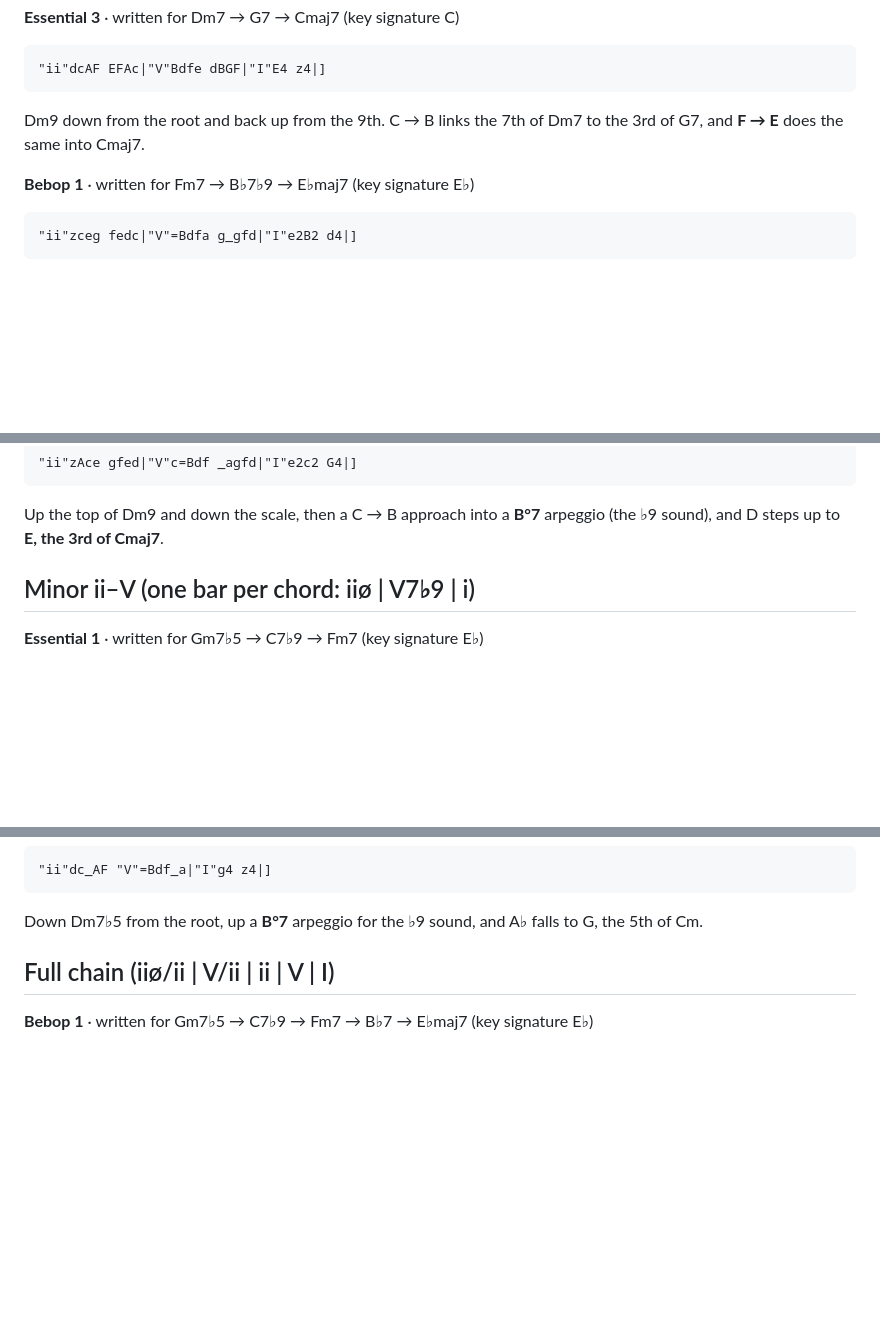
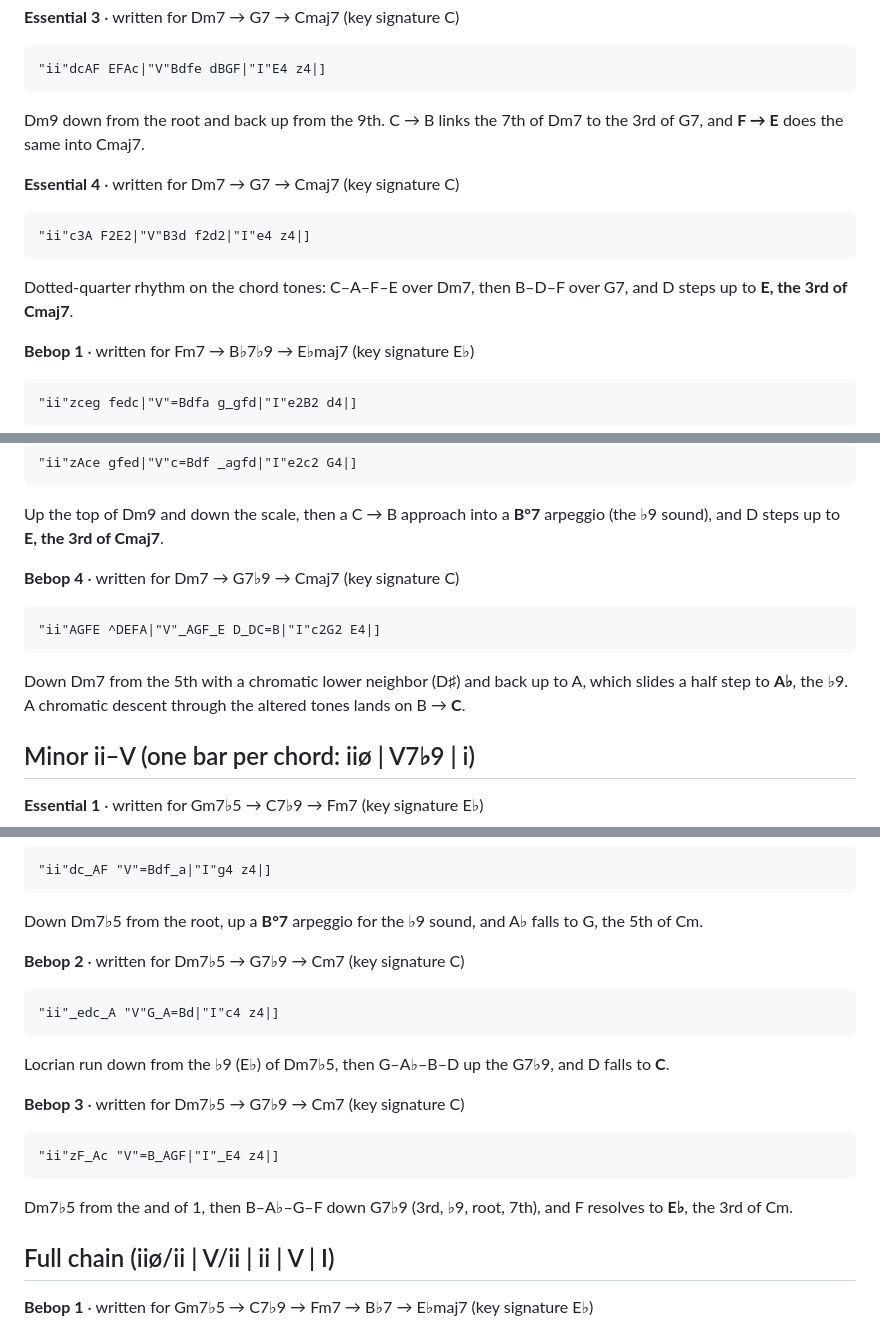
Before and after one commit to NicoIcon22/ii-v-lines, a Markdown page: docs/LINE_TEMPLATES.md, 3 parts joined by grey strips. Drawn GitHub-style; blank space fills up the shorter version.

````diff
--- a/docs/LINE_TEMPLATES.md
+++ b/docs/LINE_TEMPLATES.md
@@ -30,6 +30,14 @@ B♭m7 arpeggio with the 11th, then E♭7 with its 9th (F). **D♭ → C** is th
 
 Dm9 down from the root and back up from the 9th. C → B links the 7th of Dm7 to the 3rd of G7, and **F → E** does the same into Cmaj7.
 
+**Essential 4** · written for Dm7 → G7 → Cmaj7 (key signature C)
+
+```
+"ii"c3A F2E2|"V"B3d f2d2|"I"e4 z4|]
+```
+
+Dotted-quarter rhythm on the chord tones: C–A–F–E over Dm7, then B–D–F over G7, and D steps up to **E, the 3rd of Cmaj7**.
+
 **Bebop 1** · written for Fm7 → B♭7♭9 → E♭maj7 (key signature E♭)
 
 ```
@@ -53,6 +61,14 @@ B♭ dorian down from F, an **E°7** arpeggio for E♭7♭9, then B♭–B♮ ch
 ```
 
 Up the top of Dm9 and down the scale, then a C → B approach into a **B°7** arpeggio (the ♭9 sound), and D steps up to **E, the 3rd of Cmaj7**.
+
+**Bebop 4** · written for Dm7 → G7♭9 → Cmaj7 (key signature C)
+
+```
+"ii"AGFE ^DEFA|"V"_AGF_E D_DC=B|"I"c2G2 E4|]
+```
+
+Down Dm7 from the 5th with a chromatic lower neighbor (D♯) and back up to A, which slides a half step to **A♭**, the ♭9. A chromatic descent through the altered tones lands on B → **C**.
 
 ## Minor ii–V (one bar per chord: iiø | V7♭9 | i)
 
@@ -155,6 +219,22 @@ Guide tones only: **F and C** (3rd and 7th of Dm7♭5), **B and F** (3rd and 7th
 ```
 
 Down Dm7♭5 from the root, up a **B°7** arpeggio for the ♭9 sound, and A♭ falls to G, the 5th of Cm.
+
+**Bebop 2** · written for Dm7♭5 → G7♭9 → Cm7 (key signature C)
+
+```
+"ii"_edc_A "V"G_A=Bd|"I"c4 z4|]
+```
+
+Locrian run down from the ♭9 (E♭) of Dm7♭5, then G–A♭–B–D up the G7♭9, and D falls to **C**.
+
+**Bebop 3** · written for Dm7♭5 → G7♭9 → Cm7 (key signature C)
+
+```
+"ii"zF_Ac "V"=B_AGF|"I"_E4 z4|]
+```
+
+Dm7♭5 from the and of 1, then B–A♭–G–F down G7♭9 (3rd, ♭9, root, 7th), and F resolves to **E♭**, the 3rd of Cm.
 
 ## Full chain (iiø/ii | V/ii | ii | V | I)
 
````
Also changed, not shown: other parts of docs/LINE_TEMPLATES.md (+51 -3 lines).
